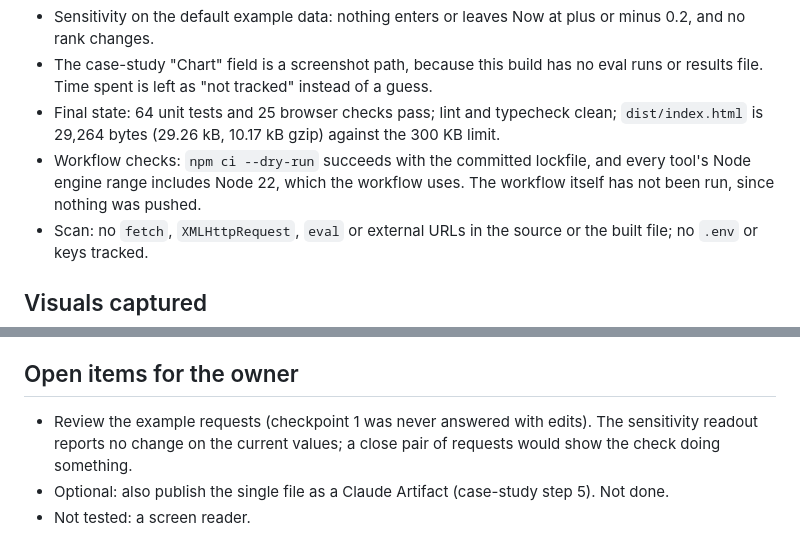
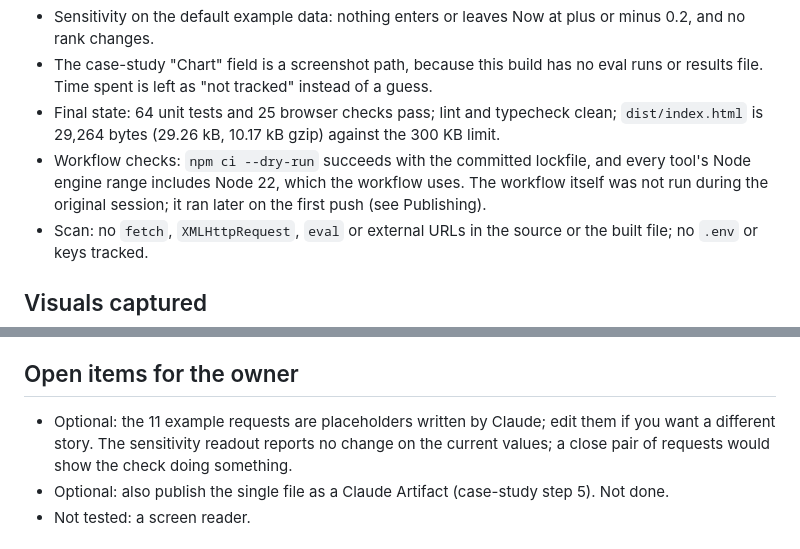
Before and after one commit to OluTechTalk/roadmap-scorer, a Markdown page: docs/sessions/06-ship.md, 2 parts joined by grey strips. Drawn GitHub-style.

Commit message:
Session 06 log: fix stale statements
Co-Authored-By: Claude Sonnet 5.5 <noreply@anthropic.com>
Claude-Session: https://claude.ai/code/session_01CKCuMWQWZXhBFbdygYWcdp

```diff
--- a/docs/sessions/06-ship.md
+++ b/docs/sessions/06-ship.md
@@ -16,7 +16,7 @@ Date: 2026-10-19. Run mode: autopilot.
 - Sensitivity on the default example data: nothing enters or leaves Now at plus or minus 0.2, and no rank changes.
 - The case-study "Chart" field is a screenshot path, because this build has no eval runs or results file. Time spent is left as "not tracked" instead of a guess.
 - Final state: 64 unit tests and 25 browser checks pass; lint and typecheck clean; `dist/index.html` is 29,264 bytes (29.26 kB, 10.17 kB gzip) against the 300 KB limit.
-- Workflow checks: `npm ci --dry-run` succeeds with the committed lockfile, and every tool's Node engine range includes Node 22, which the workflow uses. The workflow itself has not been run, since nothing was pushed.
+- Workflow checks: `npm ci --dry-run` succeeds with the committed lockfile, and every tool's Node engine range includes Node 22, which the workflow uses. The workflow itself was not run during the original session; it ran later on the first push (see Publishing).
 - Scan: no `fetch`, `XMLHttpRequest`, `eval` or external URLs in the source or the built file; no `.env` or keys tracked.
 
 ## Visuals captured
@@ -33,7 +33,7 @@ No new capture this phase. The README links the final screenshots (`docs/screens
 
 ## Open items for the owner
 
-- Review the example requests (checkpoint 1 was never answered with edits). The sensitivity readout reports no change on the current values; a close pair of requests would show the check doing something.
+- Optional: the 11 example requests are placeholders written by Claude; edit them if you want a different story. The sensitivity readout reports no change on the current values; a close pair of requests would show the check doing something.
 - Optional: also publish the single file as a Claude Artifact (case-study step 5). Not done.
 - Not tested: a screen reader.
 
```
